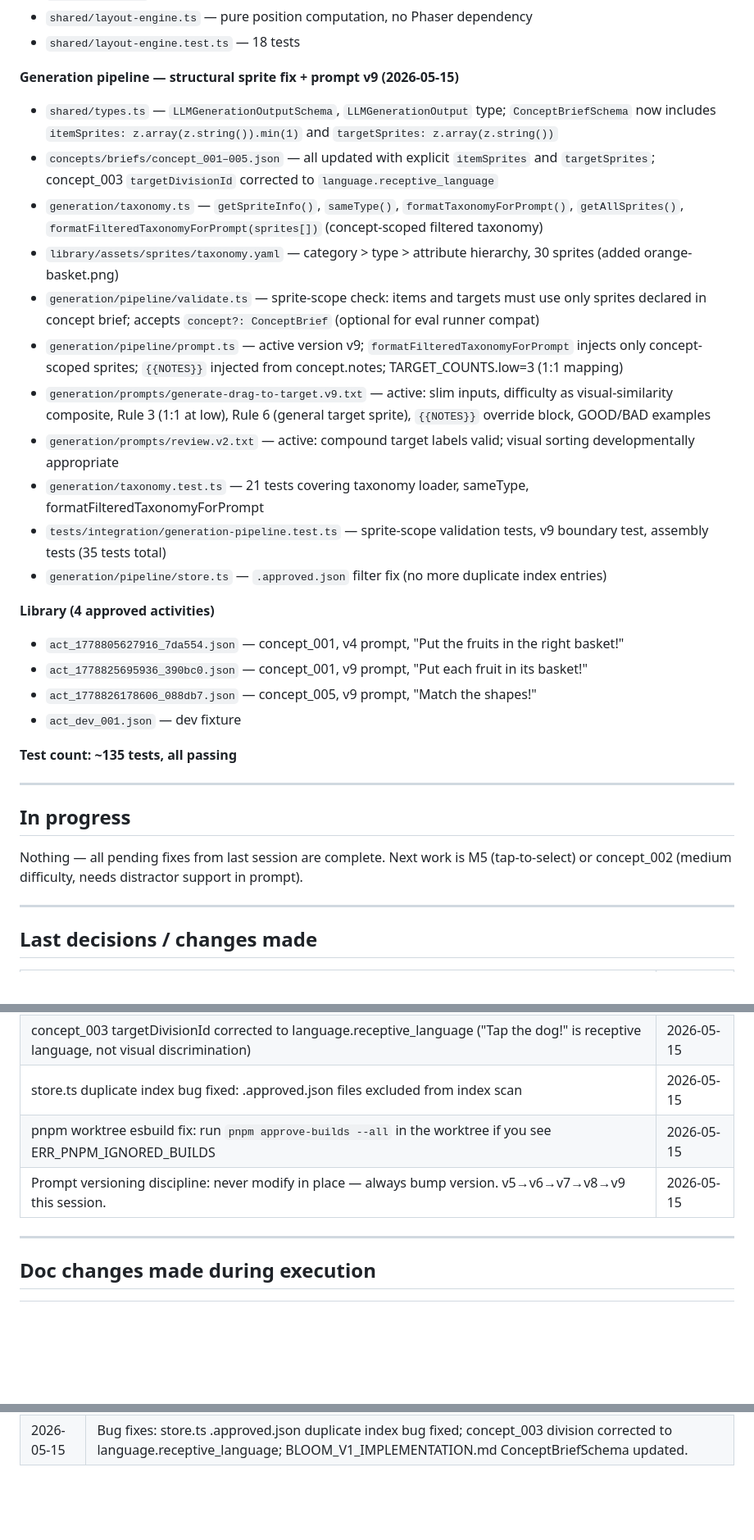
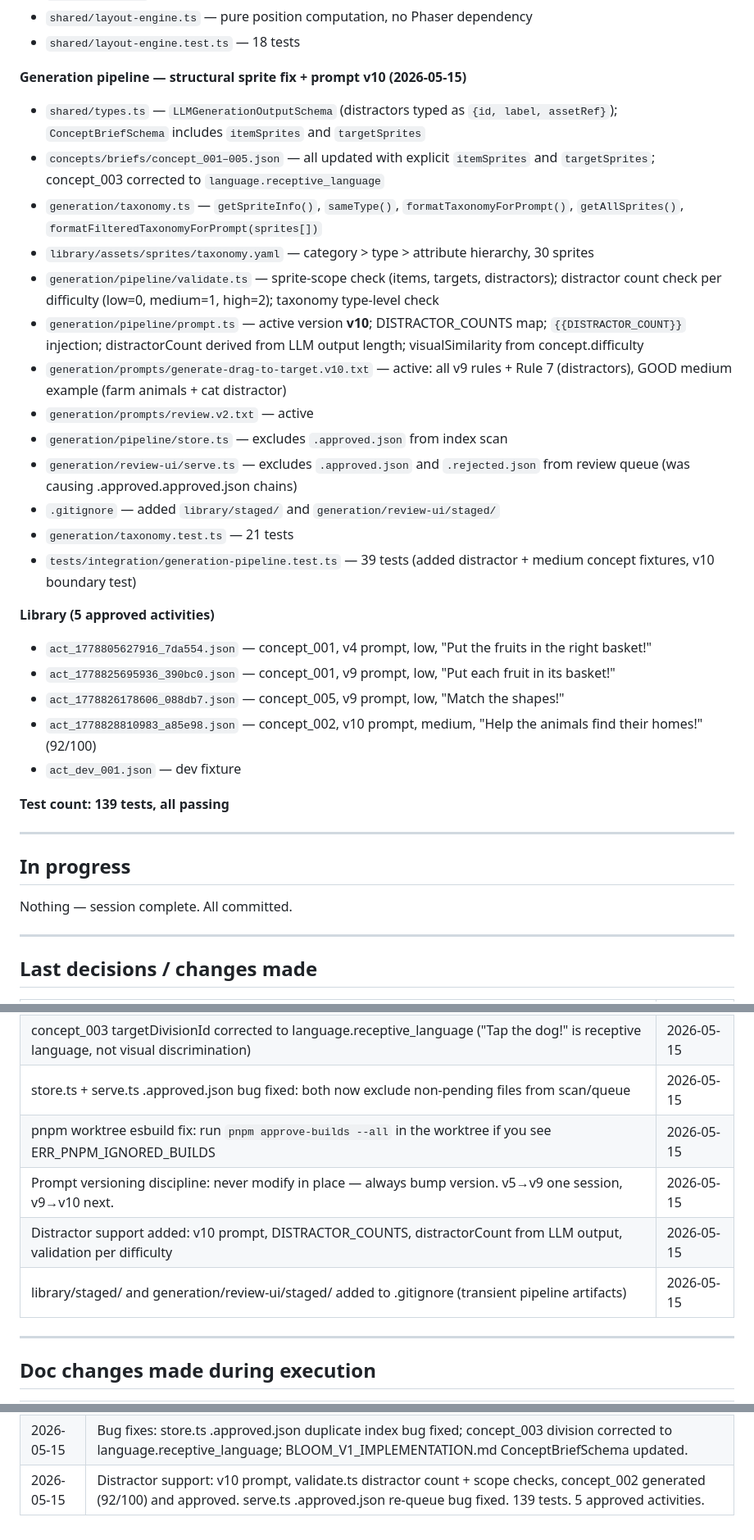
Before and after one commit to ajayrajen7/bloom, a Markdown page: memory.md, 3 parts joined by grey strips. Shown at 82% size. Rendered like a GitHub page; blank space fills up the shorter version.

Commit message:
docs: update memory.md — distractor support complete, 5 approved activities
Co-Authored-By: Claude Sonnet 4.6 <noreply@anthropic.com>

```diff
--- a/memory.md
+++ b/memory.md
@@ -61,32 +61,35 @@ Read this at the start of every session. Update it proactively when context appr
 - `shared/layout-engine.ts` — pure position computation, no Phaser dependency
 - `shared/layout-engine.test.ts` — 18 tests
 
-**Generation pipeline — structural sprite fix + prompt v9 (2026-05-15)**
-- `shared/types.ts` — `LLMGenerationOutputSchema`, `LLMGenerationOutput` type; `ConceptBriefSchema` now includes `itemSprites: z.array(z.string()).min(1)` and `targetSprites: z.array(z.string())`
-- `concepts/briefs/concept_001–005.json` — all updated with explicit `itemSprites` and `targetSprites`; concept_003 `targetDivisionId` corrected to `language.receptive_language`
-- `generation/taxonomy.ts` — `getSpriteInfo()`, `sameType()`, `formatTaxonomyForPrompt()`, `getAllSprites()`, `formatFilteredTaxonomyForPrompt(sprites[])` (concept-scoped filtered taxonomy)
-- `library/assets/sprites/taxonomy.yaml` — category > type > attribute hierarchy, 30 sprites (added orange-basket.png)
-- `generation/pipeline/validate.ts` — sprite-scope check: items and targets must use only sprites declared in concept brief; accepts `concept?: ConceptBrief` (optional for eval runner compat)
-- `generation/pipeline/prompt.ts` — active version v9; `formatFilteredTaxonomyForPrompt` injects only concept-scoped sprites; `{{NOTES}}` injected from concept.notes; TARGET_COUNTS.low=3 (1:1 mapping)
-- `generation/prompts/generate-drag-to-target.v9.txt` — active: slim inputs, difficulty as visual-similarity composite, Rule 3 (1:1 at low), Rule 6 (general target sprite), `{{NOTES}}` override block, GOOD/BAD examples
-- `generation/prompts/review.v2.txt` — active: compound target labels valid; visual sorting developmentally appropriate
-- `generation/taxonomy.test.ts` — 21 tests covering taxonomy loader, sameType, formatFilteredTaxonomyForPrompt
-- `tests/integration/generation-pipeline.test.ts` — sprite-scope validation tests, v9 boundary test, assembly tests (35 tests total)
-- `generation/pipeline/store.ts` — `.approved.json` filter fix (no more duplicate index entries)
+**Generation pipeline — structural sprite fix + prompt v10 (2026-05-15)**
+- `shared/types.ts` — `LLMGenerationOutputSchema` (distractors typed as `{id, label, assetRef}`); `ConceptBriefSchema` includes `itemSprites` and `targetSprites`
+- `concepts/briefs/concept_001–005.json` — all updated with explicit `itemSprites` and `targetSprites`; concept_003 corrected to `language.receptive_language`
+- `generation/taxonomy.ts` — `getSpriteInfo()`, `sameType()`, `formatTaxonomyForPrompt()`, `getAllSprites()`, `formatFilteredTaxonomyForPrompt(sprites[])`
+- `library/assets/sprites/taxonomy.yaml` — category > type > attribute hierarchy, 30 sprites
+- `generation/pipeline/validate.ts` — sprite-scope check (items, targets, distractors); distractor count check per difficulty (low=0, medium=1, high=2); taxonomy type-level check
+- `generation/pipeline/prompt.ts` — active version **v10**; DISTRACTOR_COUNTS map; `{{DISTRACTOR_COUNT}}` injection; distractorCount derived from LLM output length; visualSimilarity from concept.difficulty
+- `generation/prompts/generate-drag-to-target.v10.txt` — active: all v9 rules + Rule 7 (distractors), GOOD medium example (farm animals + cat distractor)
+- `generation/prompts/review.v2.txt` — active
+- `generation/pipeline/store.ts` — excludes `.approved.json` from index scan
+- `generation/review-ui/serve.ts` — excludes `.approved.json` and `.rejected.json` from review queue (was causing .approved.approved.json chains)
+- `.gitignore` — added `library/staged/` and `generation/review-ui/staged/`
+- `generation/taxonomy.test.ts` — 21 tests
+- `tests/integration/generation-pipeline.test.ts` — 39 tests (added distractor + medium concept fixtures, v10 boundary test)
 
-**Library (4 approved activities)**
-- `act_1778805627916_7da554.json` — concept_001, v4 prompt, "Put the fruits in the right basket!"
-- `act_1778825695936_390bc0.json` — concept_001, v9 prompt, "Put each fruit in its basket!"
-- `act_1778826178606_088db7.json` — concept_005, v9 prompt, "Match the shapes!"
+**Library (5 approved activities)**
+- `act_1778805627916_7da554.json` — concept_001, v4 prompt, low, "Put the fruits in the right basket!"
+- `act_1778825695936_390bc0.json` — concept_001, v9 prompt, low, "Put each fruit in its basket!"
+- `act_1778826178606_088db7.json` — concept_005, v9 prompt, low, "Match the shapes!"
+- `act_1778828810983_a85e98.json` — concept_002, v10 prompt, medium, "Help the animals find their homes!" (92/100)
 - `act_dev_001.json` — dev fixture
 
-**Test count: ~135 tests, all passing**
+**Test count: 139 tests, all passing**
 
 ---
 
 ## In progress
 
-Nothing — all pending fixes from last session are complete. Next work is M5 (tap-to-select) or concept_002 (medium difficulty, needs distractor support in prompt).
+Nothing — session complete. All committed.
 
 ---
 
@@ -108,9 +111,11 @@ Nothing — all pending fixes from last session are complete. Next work is M5 (t
 | TARGET_COUNTS.low changed 2→3: 1:1 mapping at low difficulty (no sharing). Pipeline + prompt updated. | 2026-05-15 |
 | {{NOTES}} injection added to prompt v9: per-concept overrides that take precedence over general rules | 2026-05-15 |
 | concept_003 targetDivisionId corrected to language.receptive_language ("Tap the dog!" is receptive language, not visual discrimination) | 2026-05-15 |
-| store.ts duplicate index bug fixed: .approved.json files excluded from index scan | 2026-05-15 |
+| store.ts + serve.ts .approved.json bug fixed: both now exclude non-pending files from scan/queue | 2026-05-15 |
 | pnpm worktree esbuild fix: run `pnpm approve-builds --all` in the worktree if you see ERR_PNPM_IGNORED_BUILDS | 2026-05-15 |
-| Prompt versioning discipline: never modify in place — always bump version. v5→v6→v7→v8→v9 this session. | 2026-05-15 |
+| Prompt versioning discipline: never modify in place — always bump version. v5→v9 one session, v9→v10 next. | 2026-05-15 |
+| Distractor support added: v10 prompt, DISTRACTOR_COUNTS, distractorCount from LLM output, validation per difficulty | 2026-05-15 |
+| library/staged/ and generation/review-ui/staged/ added to .gitignore (transient pipeline artifacts) | 2026-05-15 |
 
 ---
 
@@ -161,3 +163,4 @@ Nothing — all pending fixes from last session are complete. Next work is M5 (t
 | 2026-05-09 | Generation pipeline working end-to-end. LLM review failing on prompt quality issues — Ajay reviewing prompts. |
 | 2026-05-15 | Major pipeline session: LLMGenerationOutputSchema, slim boundary, taxonomy system (30 sprites), sprite-scope validation, itemSprites/targetSprites on ConceptBrief, prompts v5→v9, 1:1 mapping at low, {{NOTES}} injection, concept_001 + concept_005 approved. ~135 tests. |
 | 2026-05-15 | Bug fixes: store.ts .approved.json duplicate index bug fixed; concept_003 division corrected to language.receptive_language; BLOOM_V1_IMPLEMENTATION.md ConceptBriefSchema updated. |
+| 2026-05-15 | Distractor support: v10 prompt, validate.ts distractor count + scope checks, concept_002 generated (92/100) and approved. serve.ts .approved.json re-queue bug fixed. 139 tests. 5 approved activities. |
```
Also changed, not shown: other parts of memory.md (+2 -5 lines).
